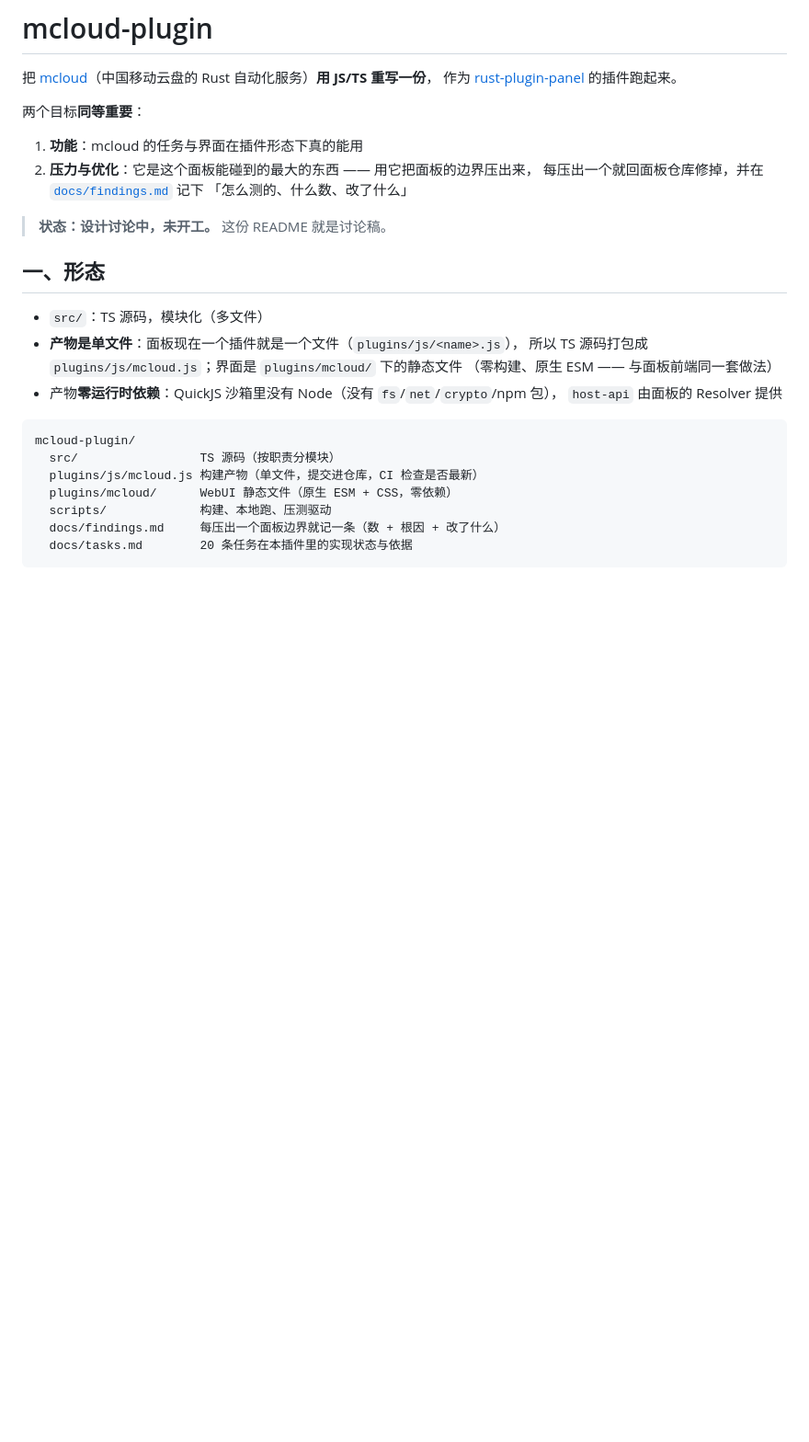
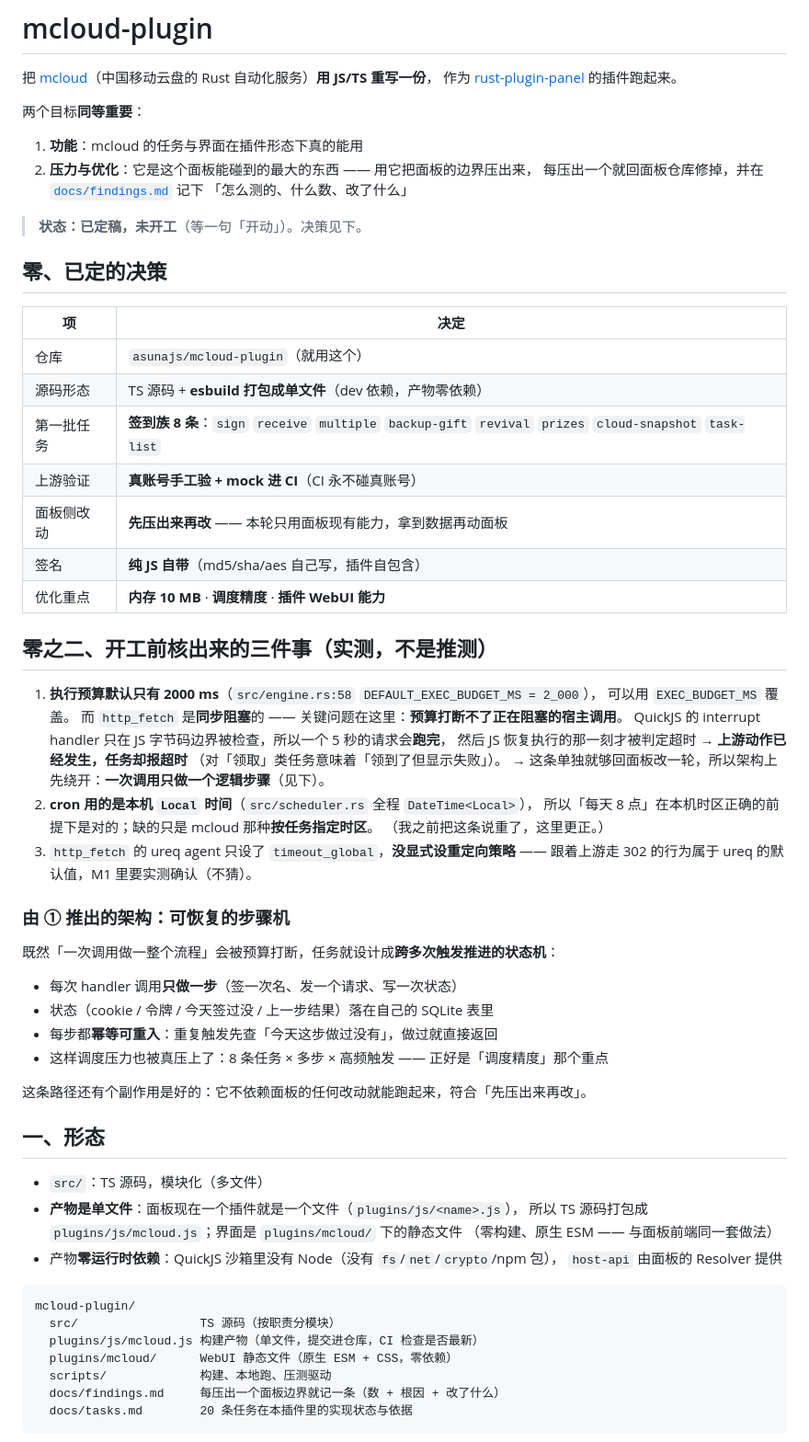
Before and after one commit to asunajs/mcloud-plugin, a Markdown page: README.md, the part around the change. Shown at 92% size. GitHub-like rendering; blank space fills up the shorter version.

Commit message:
讨论稿定稿：记录 7 项决策 + 开工前核出来的三个事实 + 由预算限制推出的「可恢复步骤机」架构
三个实测事实（不是推测）：
1. 执行预算默认 2000ms（EXEC_BUDGET_MS 可覆盖），而 http_fetch 是同步阻塞的 ——
   **预算打断不了正在阻塞的宿主调用**：一个 5 秒的请求会跑完，JS 恢复执行时才判超时，
   于是「上游动作已发生、任务却报失败」。这条单独就够回面板改一轮，
   所以架构上先用「可恢复步骤机」绕开（一次调用只做一个逻辑步骤 + 幂等可重入）。
2. cron 用的是本机 Local 时间（更正我先前的说法：缺的只是按任务指定时区）。
3. http_fetch 未显式设重定向策略，302 行为属 ureq 默认值，M1 实测确认。

```diff
--- a/README.md
+++ b/README.md
@@ -10,7 +10,45 @@
    每压出一个就回面板仓库修掉，并在 [`docs/findings.md`](docs/findings.md) 记下
    「怎么测的、什么数、改了什么」
 
-> **状态：设计讨论中，未开工。** 这份 README 就是讨论稿。
+> **状态：已定稿，未开工**（等一句「开动」）。决策见下。
+
+## 零、已定的决策
+
+| 项 | 决定 |
+|---|---|
+| 仓库 | `asunajs/mcloud-plugin`（就用这个） |
+| 源码形态 | TS 源码 + **esbuild 打包成单文件**（dev 依赖，产物零依赖） |
+| 第一批任务 | **签到族 8 条**：`sign` `receive` `multiple` `backup-gift` `revival` `prizes` `cloud-snapshot` `task-list` |
+| 上游验证 | **真账号手工验 + mock 进 CI**（CI 永不碰真账号） |
+| 面板侧改动 | **先压出来再改** —— 本轮只用面板现有能力，拿到数据再动面板 |
+| 签名 | **纯 JS 自带**（md5/sha/aes 自己写，插件自包含） |
+| 优化重点 | **内存 10 MB** · **调度精度** · **插件 WebUI 能力** |
+
+## 零之二、开工前核出来的三件事（实测，不是推测）
+
+1. **执行预算默认只有 2000 ms**（`src/engine.rs:58` `DEFAULT_EXEC_BUDGET_MS = 2_000`），
+   可以用 `EXEC_BUDGET_MS` 覆盖。
+   而 `http_fetch` 是**同步阻塞**的 —— 关键问题在这里：**预算打断不了正在阻塞的宿主调用**。
+   QuickJS 的 interrupt handler 只在 JS 字节码边界被检查，所以一个 5 秒的请求会**跑完**，
+   然后 JS 恢复执行的那一刻才被判定超时 → **上游动作已经发生，任务却报超时**
+   （对「领取」类任务意味着「领到了但显示失败」）。
+   → 这条单独就够回面板改一轮，所以架构上先绕开：**一次调用只做一个逻辑步骤**（见下）。
+2. **cron 用的是本机 `Local` 时间**（`src/scheduler.rs` 全程 `DateTime<Local>`），
+   所以「每天 8 点」在本机时区正确的前提下是对的；缺的只是 mcloud 那种**按任务指定时区**。
+   （我之前把这条说重了，这里更正。）
+3. `http_fetch` 的 ureq agent 只设了 `timeout_global`，**没显式设重定向策略** ——
+   跟着上游走 302 的行为属于 ureq 的默认值，M1 里要实测确认（不猜）。
+
+### 由 ① 推出的架构：可恢复的步骤机
+
+既然「一次调用做一整个流程」会被预算打断，任务就设计成**跨多次触发推进的状态机**：
+
+- 每次 handler 调用**只做一步**（签一次名、发一个请求、写一次状态）
+- 状态（cookie / 令牌 / 今天签过没 / 上一步结果）落在自己的 SQLite 表里
+- 每步都**幂等可重入**：重复触发先查「今天这步做过没有」，做过就直接返回
+- 这样调度压力也被真压上了：8 条任务 × 多步 × 高频触发 —— 正好是「调度精度」那个重点
+
+这条路径还有个副作用是好的：它不依赖面板的任何改动就能跑起来，符合「先压出来再改」。
 
 ## 一、形态
 
```
